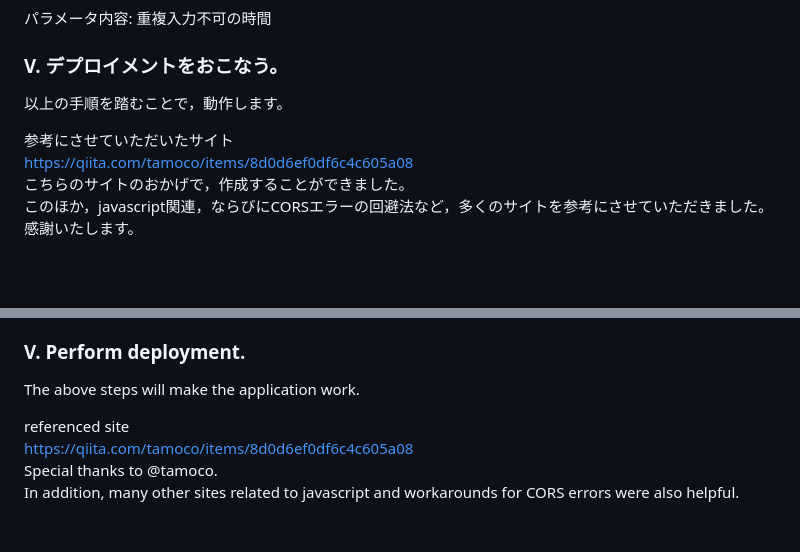
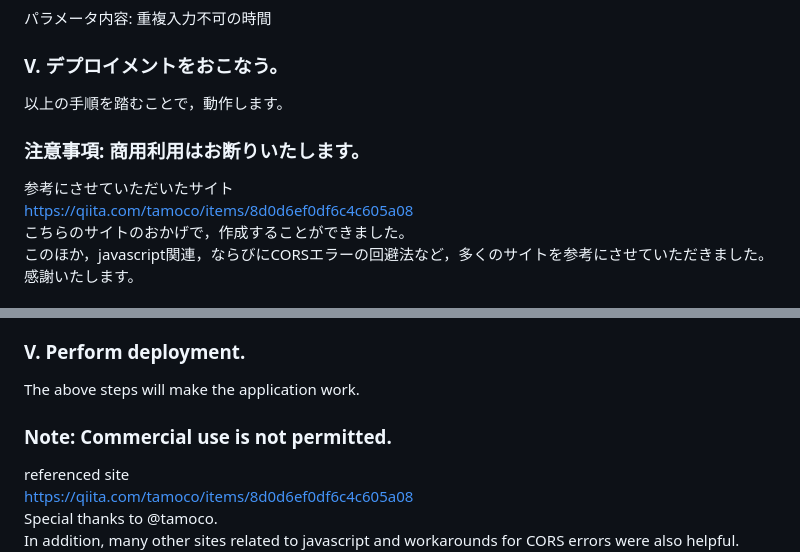
Before and after one commit to tshigeki/GoogleAppsScript-AttendanceForm, a Markdown page: README.md, 2 parts joined by grey strips. Drawn GitHub-style; blank space fills up the shorter version.

```diff
--- a/README.md
+++ b/README.md
@@ -17,10 +17,11 @@
 ### IV.　必要に応じて，code.gsのパラメータを変更する。
   パラメータ内容: 重複入力不可の時間
 ### V. デプロイメントをおこなう。
-
 <p>以上の手順を踏むことで，動作します。<br>
 
-参考にさせていただいたサイト<br>
+ ### 注意事項: 商用利用はお断りいたします。
+
+ 参考にさせていただいたサイト<br>
 https://qiita.com/tamoco/items/8d0d6ef0df6c4c605a08<br>
 こちらのサイトのおかげで，作成することができました。<br>
 このほか，javascript関連，ならびにCORSエラーの回避法など，多くのサイトを参考にさせていただきました。感謝いたします。</p>
@@ -48,6 +49,8 @@ When the GAS web app URL is opened, the form screen is displayed, and attendance
 
 <p>The above steps will make the application work.<br>
 
+ ### Note: Commercial use is not permitted.
+
 referenced site<br>
 https://qiita.com/tamoco/items/8d0d6ef0df6c4c605a08<br>
 Special thanks to @tamoco.<br>
```
